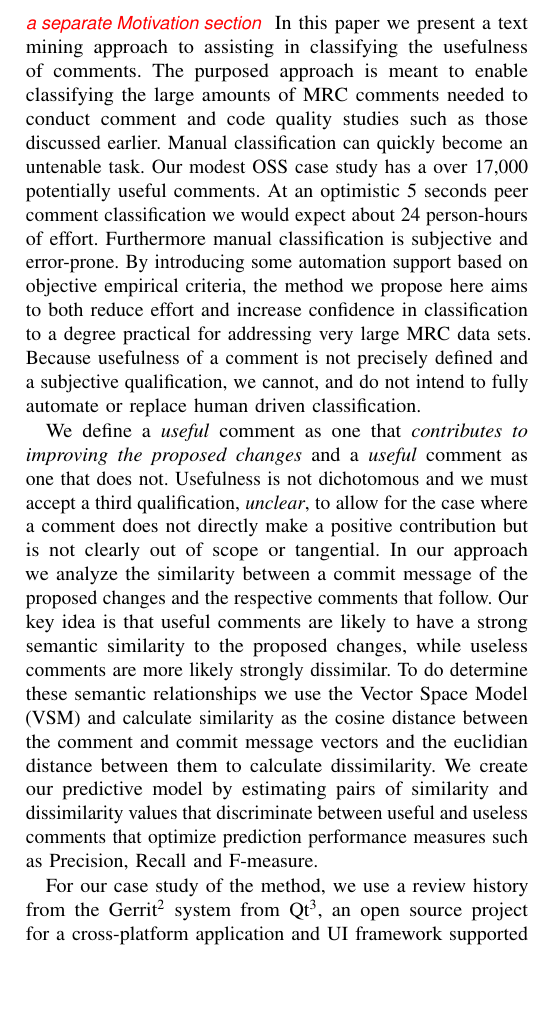
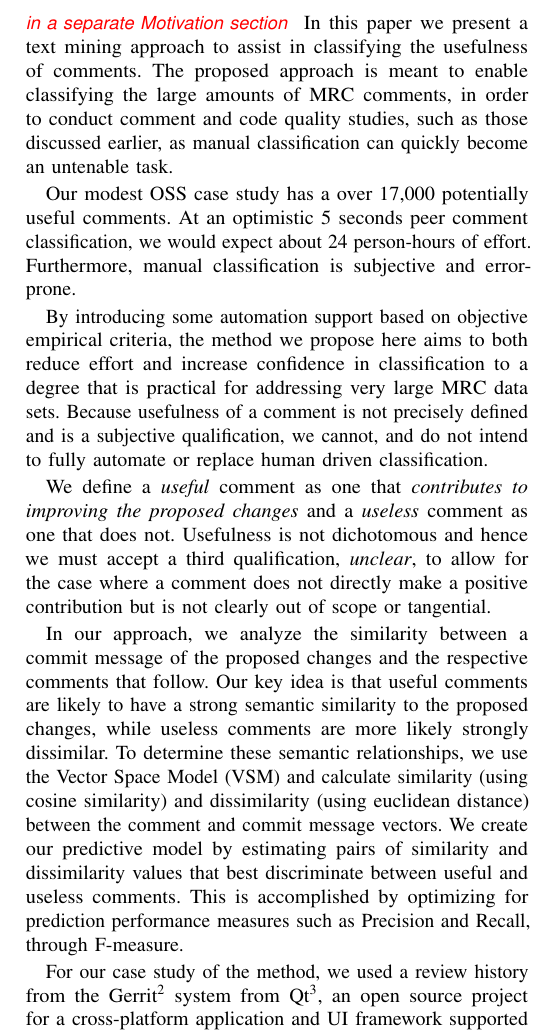
Before and after one commit to sdlab-naist/thaipang-intern-paper, a LaTeX paper (paper.tex, which reads sections/introduction.tex): part of one column of page 2 of 7, cut so that both start at the same text, the shorter picture padded with empty space. Compiled offline with pdfLaTeX; a LaTeX package or settings file that is missing is left out.

Commit message:
updated more of the introduction...

```diff
--- a/sections/introduction.tex
+++ b/sections/introduction.tex
@@ -30,14 +30,29 @@ Moreover, unlike a checklist in used formal inspection, the comments in MCR are
 \end{figure}
 
 \dan{Much of the following material should be placed in a separate Motivation section}
-In this paper we present a text mining approach to assisting in classifying the usefulness of comments. The purposed approach is meant to enable classifying the large amounts of MRC comments needed to conduct comment and code quality studies such as those discussed earlier. Manual classification can quickly become an untenable task. Our modest OSS case study has a over 17,000 potentially useful comments. At an optimistic 5 seconds peer comment classification we would expect about 24 person-hours of effort. Furthermore manual classification is subjective and error-prone. By introducing some automation support based on objective empirical criteria, the method we propose here aims to both reduce effort and increase confidence in classification to a degree practical for addressing very large MRC data sets. Because usefulness of a comment is not precisely defined and a subjective qualification, we cannot, and do not intend to fully automate or replace human driven classification.
+In this paper we present a text mining approach to assist in classifying the usefulness of comments.
+The proposed approach is meant to enable classifying the large amounts of MRC comments, in order to conduct comment and code quality studies, such as those discussed earlier, as manual classification can quickly become an untenable task.
 
-We define a \emph{useful} comment as one that \emph{contributes to improving the proposed changes} and a \emph{useful} comment as one that does not. Usefulness is not dichotomous and we must accept a third qualification, \emph{unclear}, to allow for the case where a comment does not directly make a positive contribution but is not clearly out of scope or tangential. In our approach we analyze the similarity between a commit message of the proposed changes and the respective comments that follow. Our key idea is that useful comments are likely to have a strong semantic similarity to the proposed changes, while useless comments are more likely strongly dissimilar. To do determine these semantic relationships we use the Vector Space Model (VSM) and calculate similarity as the cosine distance between the comment and commit message vectors and the euclidian distance between them to calculate dissimilarity.
-We create our predictive model by estimating pairs of similarity and dissimilarity values that discriminate between useful and useless comments that optimize prediction performance measures such as Precision, Recall and F-measure.
+Our modest OSS case study has a over 17,000 potentially useful comments.
+At an optimistic 5 seconds peer comment classification, we would expect about 24 person-hours of effort.
+Furthermore, manual classification is subjective and error-prone.
 
-For our case study of the method, we use a review history from the Gerrit\footnote{\url{https://code.google.com/p/gerrit/}} system from Qt\footnote{\url{http://qt-project.org/}}, an open source project for a cross-platform application and UI framework supported by Digia corporation. For training and validation of our approach, three experts manually classified the usefulness for 320 comments. We also apply our predictive model to the full set of
-17,000
-\dan{what's the actual number?}
+By introducing some automation support based on objective empirical criteria,
+the method we propose here aims to both reduce effort and increase confidence in classification to a degree that is practical for addressing very large MRC data sets.
+Because usefulness of a comment is not precisely defined and is a subjective qualification, we cannot, and do not intend to fully automate or replace human driven classification.
+
+We define a \emph{useful} comment as one that \emph{contributes to improving the proposed changes} and a \emph{useless} comment as one that does not.
+Usefulness is not dichotomous and hence we must accept a third qualification, \emph{unclear}, to allow for the case where a comment does not directly make a positive contribution but is not clearly out of scope or tangential.
+
+In our approach, we analyze the similarity between a commit message of the proposed changes and the respective comments that follow.
+Our key idea is that useful comments are likely to have a strong semantic similarity to the proposed changes, while useless comments are more likely strongly dissimilar.
+To determine these semantic relationships, we use the Vector Space Model (VSM) and calculate similarity (using cosine similarity) and dissimilarity (using euclidean distance) between the comment and commit message vectors.
+We create our predictive model by estimating pairs of similarity and dissimilarity values that best discriminate between useful and useless comments.
+This is accomplished by optimizing for prediction performance measures such as Precision and Recall, through F-measure.
+
+For our case study of the method, we used a review history from the Gerrit\footnote{\url{https://code.google.com/p/gerrit/}} system from Qt\footnote{\url{http://qt-project.org/}}, an open source project for a cross-platform application and UI framework supported by Digia corporation.
+For training and validation of our approach, three experts manually classified the usefulness for 320 comments.
+We also apply our predictive model to the full set of 17,000 \dan{what's the actual number?}
 comments to obtain a preliminary estimate in the quality of reviews and address the following three research questions:
 
 \noindent \textbf{RQ1:} Is semantic similarity a good indicator of MCR comment usefulness?\\
```
